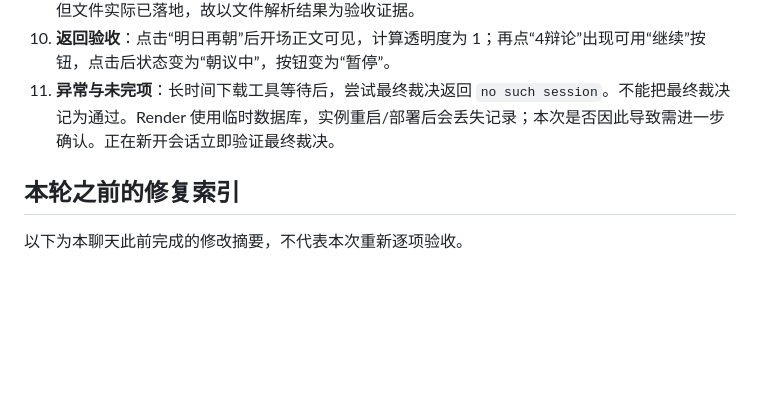
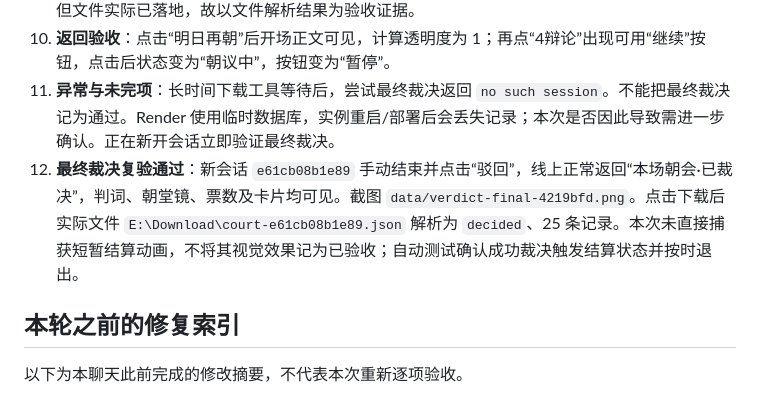
Before and after one commit to dxj1031/The-Ministers, a Markdown page: docs/repair-log.md, the part around the change. Drawn GitHub-style; blank space fills up the shorter version.

Commit message:
Record successful online verdict and both download checks

```diff
--- a/docs/repair-log.md
+++ b/docs/repair-log.md
@@ -15,6 +15,7 @@
 9. **实际下载**：点击线上下载按钮，文件实际保存为 `E:\Download\court-19a762ffb1a1.json`，34039 字节；解析确认 id 对应、状态 `debating`、24 条记录。浏览器工具等待下载事件超时，但文件实际已落地，故以文件解析结果为验收证据。
 10. **返回验收**：点击“明日再朝”后开场正文可见，计算透明度为 1；再点“4辩论”出现可用“继续”按钮，点击后状态变为“朝议中”，按钮变为“暂停”。
 11. **异常与未完项**：长时间下载工具等待后，尝试最终裁决返回 `no such session`。不能把最终裁决记为通过。Render 使用临时数据库，实例重启/部署后会丢失记录；本次是否因此导致需进一步确认。正在新开会话立即验证最终裁决。
+12. **最终裁决复验通过**：新会话 `e61cb08b1e89` 手动结束并点击“驳回”，线上正常返回“本场朝会·已裁决”，判词、朝堂镜、票数及卡片均可见。截图 `data/verdict-final-4219bfd.png`。点击下载后实际文件 `E:\Download\court-e61cb08b1e89.json` 解析为 `decided`、25 条记录。本次未直接捕获短暂结算动画，不将其视觉效果记为已验收；自动测试确认成功裁决触发结算状态并按时退出。
 
 ## 本轮之前的修复索引
 
```
